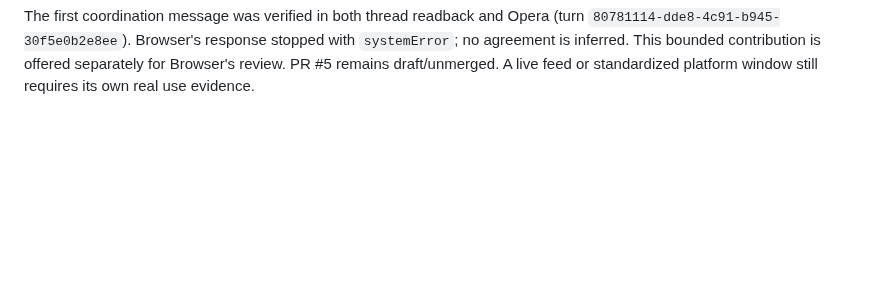
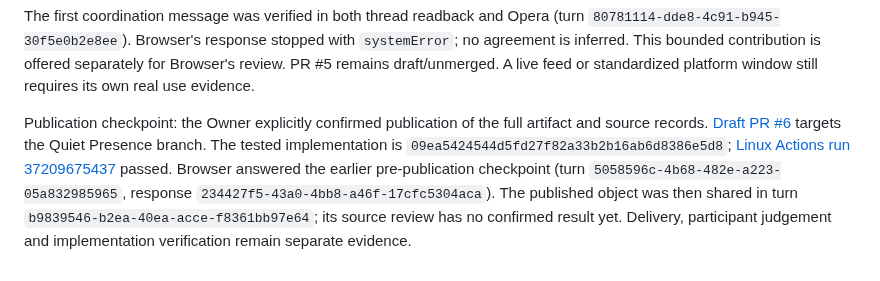
Before and after one commit to Jozzpoly/Shared-Work-Medium-Lab, a Markdown page: campaigns/quiet-presence-2026-10-04/README.md, the part around the change. Drawn GitHub-style; blank space fills up the shorter version.

Commit message:
Record publication and Browser delivery evidence

````diff
--- a/campaigns/quiet-presence-2026-10-04/README.md
+++ b/campaigns/quiet-presence-2026-10-04/README.md
@@ -315,3 +315,5 @@ python campaigns/quiet-presence-2026-10-04/verify.py
 ```
 
 The first coordination message was verified in both thread readback and Opera (turn `80781114-dde8-4c91-b945-30f5e0b2e8ee`). Browser's response stopped with `systemError`; no agreement is inferred. This bounded contribution is offered separately for Browser's review. PR #5 remains draft/unmerged. A live feed or standardized platform window still requires its own real use evidence.
+
+Publication checkpoint: the Owner explicitly confirmed publication of the full artifact and source records. [Draft PR #6](https://github.com/Jozzpoly/Shared-Work-Medium-Lab/pull/6) targets the Quiet Presence branch. The tested implementation is `09ea5424544d5fd27f82a33b2b16ab6d8386e5d8`; [Linux Actions run 37209675437](https://github.com/Jozzpoly/Shared-Work-Medium-Lab/actions/runs/37209675437) passed. Browser answered the earlier pre-publication checkpoint (turn `5058596c-4b68-482e-a223-05a832985965`, response `234427f5-43a0-4bb8-a46f-17cfc5304aca`). The published object was then shared in turn `b9839546-b2ea-40ea-acce-f8361bb97e64`; its source review has no confirmed result yet. Delivery, participant judgement and implementation verification remain separate evidence.
````
